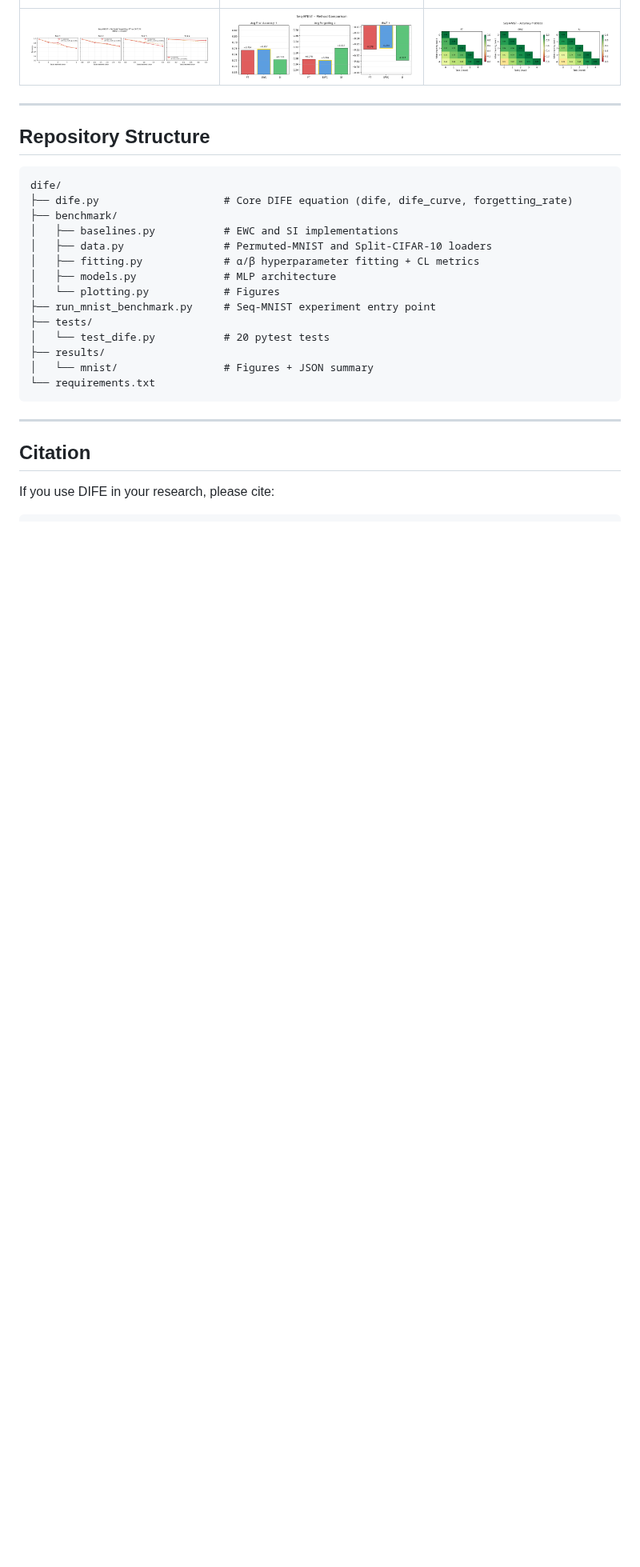
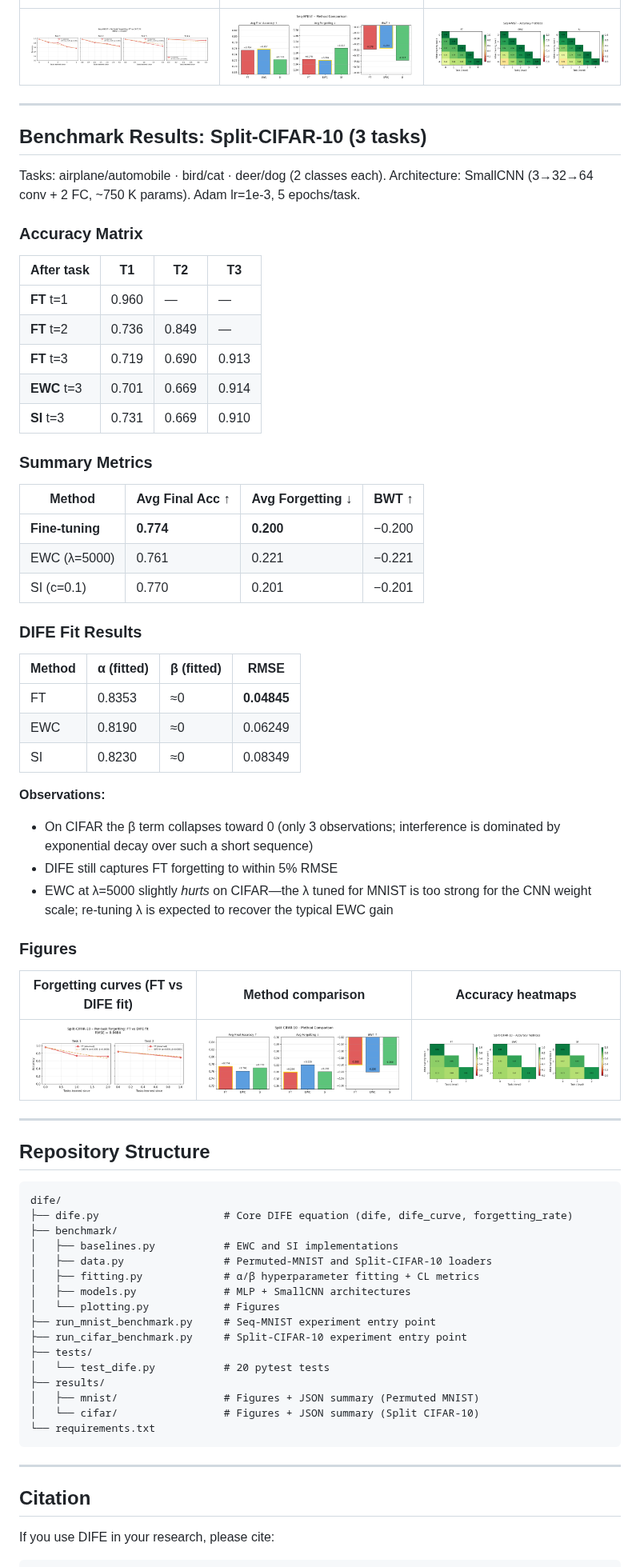
Before and after one commit to AdemVessell/dife, a Markdown page: README.md, the part around the change. Shown at 80% size. GitHub-like rendering; pictures changed too: results/cifar/split-cifar-10_comparison.png (added), results/cifar/split-cifar-10_forgetting_curves.png (added), results/cifar/split-cifar-10_heatmap.png (added); blank space fills up the shorter version.

````diff
--- a/README.md
+++ b/README.md
@@ -90,6 +90,50 @@ DIFE parameters were fitted to each method's forgetting trajectory via different
 
 ---
 
+## Benchmark Results: Split-CIFAR-10 (3 tasks)
+
+Tasks: airplane/automobile · bird/cat · deer/dog (2 classes each).
+Architecture: SmallCNN (3→32→64 conv + 2 FC, ~750 K params). Adam lr=1e-3, 5 epochs/task.
+
+### Accuracy Matrix
+
+| After task | T1 | T2 | T3 |
+|---|---|---|---|
+| **FT**  t=1 | 0.960 | — | — |
+| **FT**  t=2 | 0.736 | 0.849 | — |
+| **FT**  t=3 | 0.719 | 0.690 | 0.913 |
+| **EWC** t=3 | 0.701 | 0.669 | 0.914 |
+| **SI**  t=3 | 0.731 | 0.669 | 0.910 |
+
+### Summary Metrics
+
+| Method | Avg Final Acc ↑ | Avg Forgetting ↓ | BWT ↑ |
+|---|---|---|---|
+| **Fine-tuning** | **0.774** | **0.200** | −0.200 |
+| EWC (λ=5000) | 0.761 | 0.221 | −0.221 |
+| SI (c=0.1) | 0.770 | 0.201 | −0.201 |
+
+### DIFE Fit Results
+
+| Method | α (fitted) | β (fitted) | RMSE |
+|---|---|---|---|
+| FT  | 0.8353 | ≈0 | **0.04845** |
+| EWC | 0.8190 | ≈0 | 0.06249 |
+| SI  | 0.8230 | ≈0 | 0.08349 |
+
+**Observations:**
+- On CIFAR the β term collapses toward 0 (only 3 observations; interference is dominated by exponential decay over such a short sequence)
+- DIFE still captures FT forgetting to within 5% RMSE
+- EWC at λ=5000 slightly *hurts* on CIFAR—the λ tuned for MNIST is too strong for the CNN weight scale; re-tuning λ is expected to recover the typical EWC gain
+
+### Figures
+
+| Forgetting curves (FT vs DIFE fit) | Method comparison | Accuracy heatmaps |
+|---|---|---|
+| ![forgetting](results/cifar/split-cifar-10_forgetting_curves.png) | ![comparison](results/cifar/split-cifar-10_comparison.png) | ![heatmap](results/cifar/split-cifar-10_heatmap.png) |
+
+---
+
 ## Repository Structure
 
 ```
@@ -99,13 +143,15 @@ dife/
 │   ├── baselines.py           # EWC and SI implementations
 │   ├── data.py                # Permuted-MNIST and Split-CIFAR-10 loaders
 │   ├── fitting.py             # α/β hyperparameter fitting + CL metrics
-│   ├── models.py              # MLP architecture
+│   ├── models.py              # MLP + SmallCNN architectures
 │   └── plotting.py            # Figures
 ├── run_mnist_benchmark.py     # Seq-MNIST experiment entry point
+├── run_cifar_benchmark.py     # Split-CIFAR-10 experiment entry point
 ├── tests/
 │   └── test_dife.py           # 20 pytest tests
 ├── results/
-│   └── mnist/                 # Figures + JSON summary
+│   ├── mnist/                 # Figures + JSON summary (Permuted MNIST)
+│   └── cifar/                 # Figures + JSON summary (Split CIFAR-10)
 └── requirements.txt
 ```
 
````
Also changed, not shown: 3 other files.
